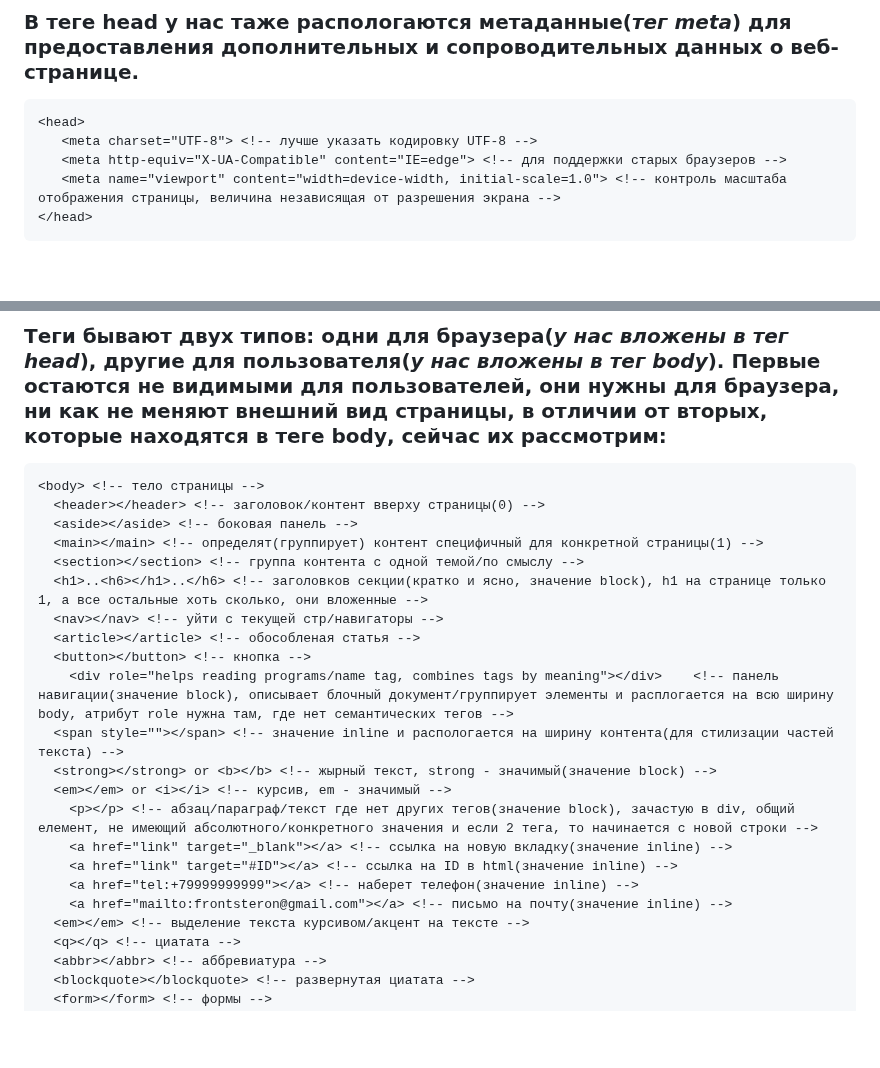
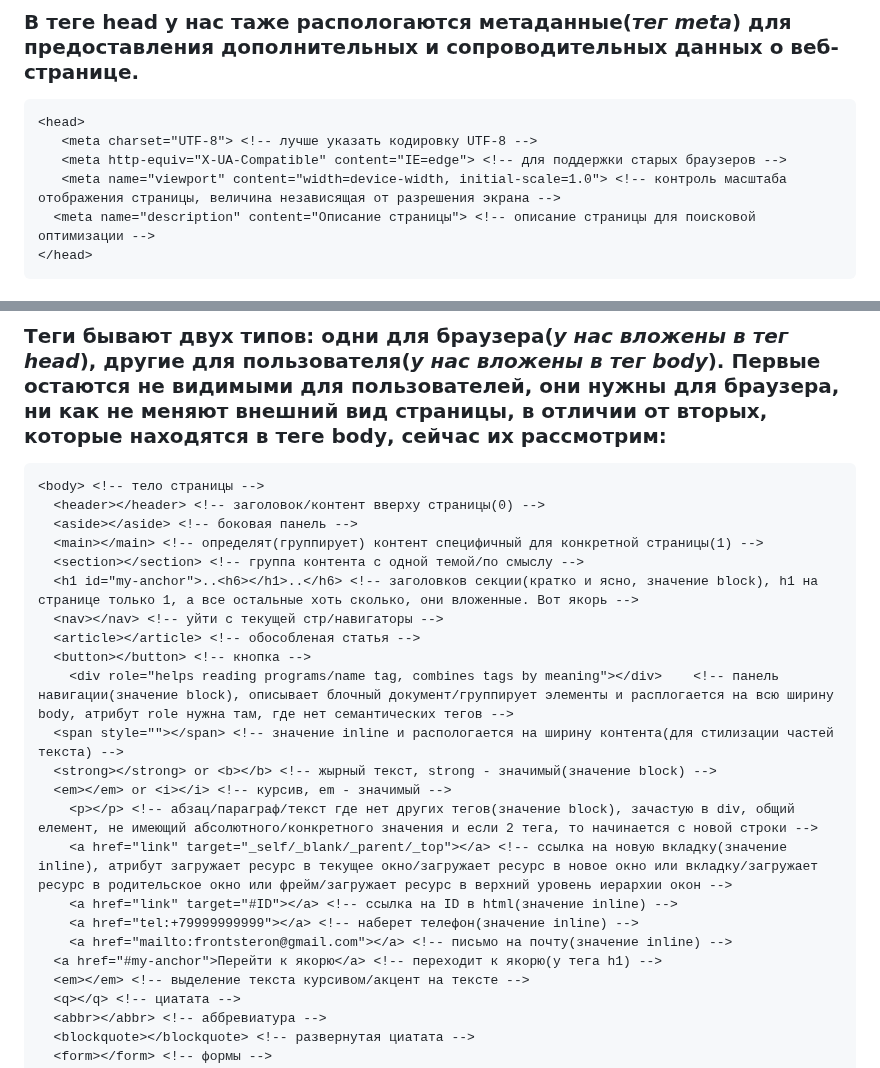
Before and after one commit to frontsteron/Pet-projects, a Markdown page: WhatIsHTML+CSS+JS/README.md, 2 parts joined by grey strips. Rendered like a GitHub page; blank space fills up the shorter version.

Commit message:
fix: added anchors, goals, help for search engines and where the link will open

````diff
--- a/WhatIsHTML+CSS+JS/README.md
+++ b/WhatIsHTML+CSS+JS/README.md
@@ -38,6 +38,7 @@
    <meta charset="UTF-8"> <!-- лучше указать кодировку UTF-8 -->
    <meta http-equiv="X-UA-Compatible" content="IE=edge"> <!-- для поддержки старых браузеров -->
    <meta name="viewport" content="width=device-width, initial-scale=1.0"> <!-- контроль масштаба отображения страницы, величина независящая от разрешения экрана -->
+  <meta name="description" content="Описание страницы"> <!-- описание страницы для поисковой оптимизации -->
 </head>
 ```
 ### Так же в теге **head** можем установить иконку нашего сайта, для этого пишем(***link**, ставим двоеточие и выбираем **favicon***):
@@ -55,7 +56,7 @@
   <aside></aside> <!-- боковая панель -->
   <main></main> <!-- определят(группирует) контент специфичный для конкретной страницы(1) -->
   <section></section> <!-- группа контента с одной темой/по смыслу -->
-  <h1>..<h6></h1>..</h6> <!-- заголовков секции(кратко и ясно, значение block), h1 на странице только 1, а все остальные хоть сколько, они вложенные -->
+  <h1 id="my-anchor">..<h6></h1>..</h6> <!-- заголовков секции(кратко и ясно, значение block), h1 на странице только 1, а все остальные хоть сколько, они вложенные. Вот якорь -->
   <nav></nav> <!-- уйти с текущей стр/навигаторы -->
   <article></article> <!-- обособленая статья -->
   <button></button> <!-- кнопка -->
@@ -64,10 +65,11 @@
   <strong></strong> or <b></b> <!-- жырный текст, strong - значимый(значение block) -->
   <em></em> or <i></i> <!-- курсив, em - значимый -->
  	<p></p> <!-- абзац/параграф/текст где нет других тегов(значение block), зачастую в div, общий елемент, не имеющий абсолютного/конкретного значения и если 2 тега, то начинается с новой строки -->
-	<a href="link" target="_blank"></a> <!-- ссылка на новую вкладку(значение inline) -->
+	<a href="link" target="_self/_blank/_parent/_top"></a> <!-- ссылка на новую вкладку(значение inline), атрибут загружает ресурс в текущее окно/загружает ресурс в новое окно или вкладку/загружает ресурс в родительское окно или фрейм/загружает ресурс в верхний уровень иерархии окон -->
 	<a href="link" target="#ID"></a> <!-- ссылка на ID в html(значение inline) -->
 	<a href="tel:+79999999999"></a> <!-- наберет телефон(значение inline) -->
 	<a href="mailto:frontsteron@gmail.com"></a> <!-- письмо на почту(значение inline) -->
+  <a href="#my-anchor">Перейти к якорю</a> <!-- переходит к якорю(у тега h1) -->
   <em></em> <!-- выделение текста курсивом/акцент на тексте -->
   <q></q> <!-- циатата -->
   <abbr></abbr> <!-- аббревиатура -->
````
Also changed, not shown: other parts of WhatIsHTML+CSS+JS/README.md (+2 -2 lines).
